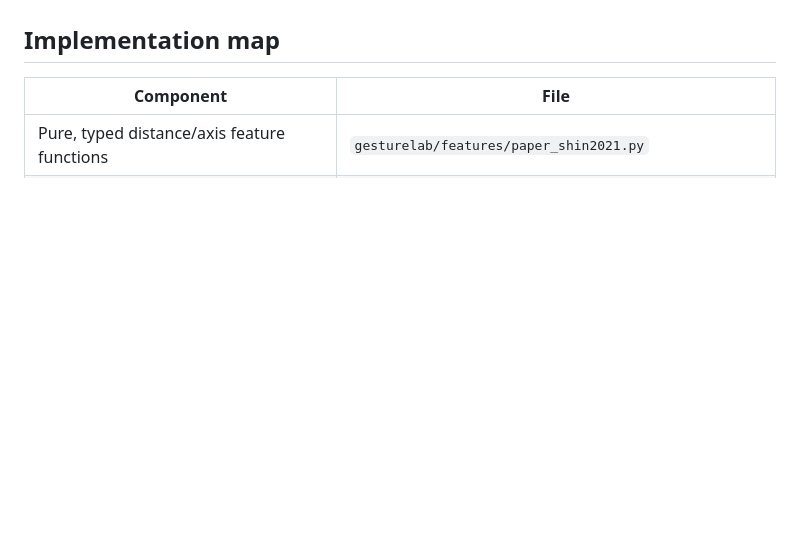
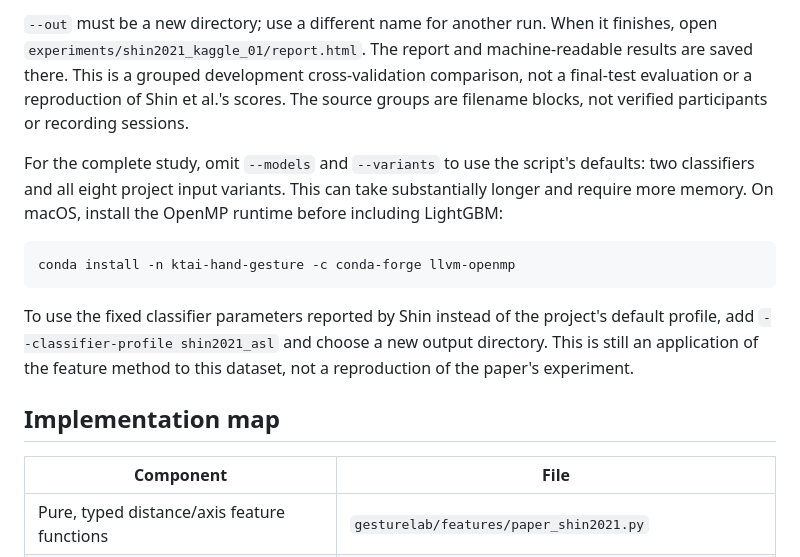
Before and after one commit to nlamah/ktai-hand-gesture, a Markdown page: docs/PAPER_SHIN2021.md, the part around one of its changes. Drawn GitHub-style; blank space fills up the shorter version.

````diff
--- a/docs/PAPER_SHIN2021.md
+++ b/docs/PAPER_SHIN2021.md
@@ -16,3 +114,23 @@ J and Z. A still image does not capture their complete motion.
+`--out` must be a new directory; use a different name for another run. When it
+finishes, open `experiments/shin2021_kaggle_01/report.html`. The report and
+machine-readable results are saved there. This is a grouped development
+cross-validation comparison, not a final-test evaluation or a reproduction of
+Shin et al.'s scores. The source groups are filename blocks, not verified
+participants or recording sessions.
+
+For the complete study, omit `--models` and `--variants` to use the script's
+defaults: two classifiers and all eight project input variants. This can take
+substantially longer and require more memory. On macOS, install the OpenMP
+runtime before including LightGBM:
+
+```bash
+conda install -n ktai-hand-gesture -c conda-forge llvm-openmp
+```
+
+To use the fixed classifier parameters reported by Shin instead of the
+project's default profile, add `--classifier-profile shin2021_asl` and choose a
+new output directory. This is still an application of the feature method to
+this dataset, not a reproduction of the paper's experiment.
 
 ## Implementation map
 
````
Also changed, not shown: other parts of docs/PAPER_SHIN2021.md (+98 -0 lines).
